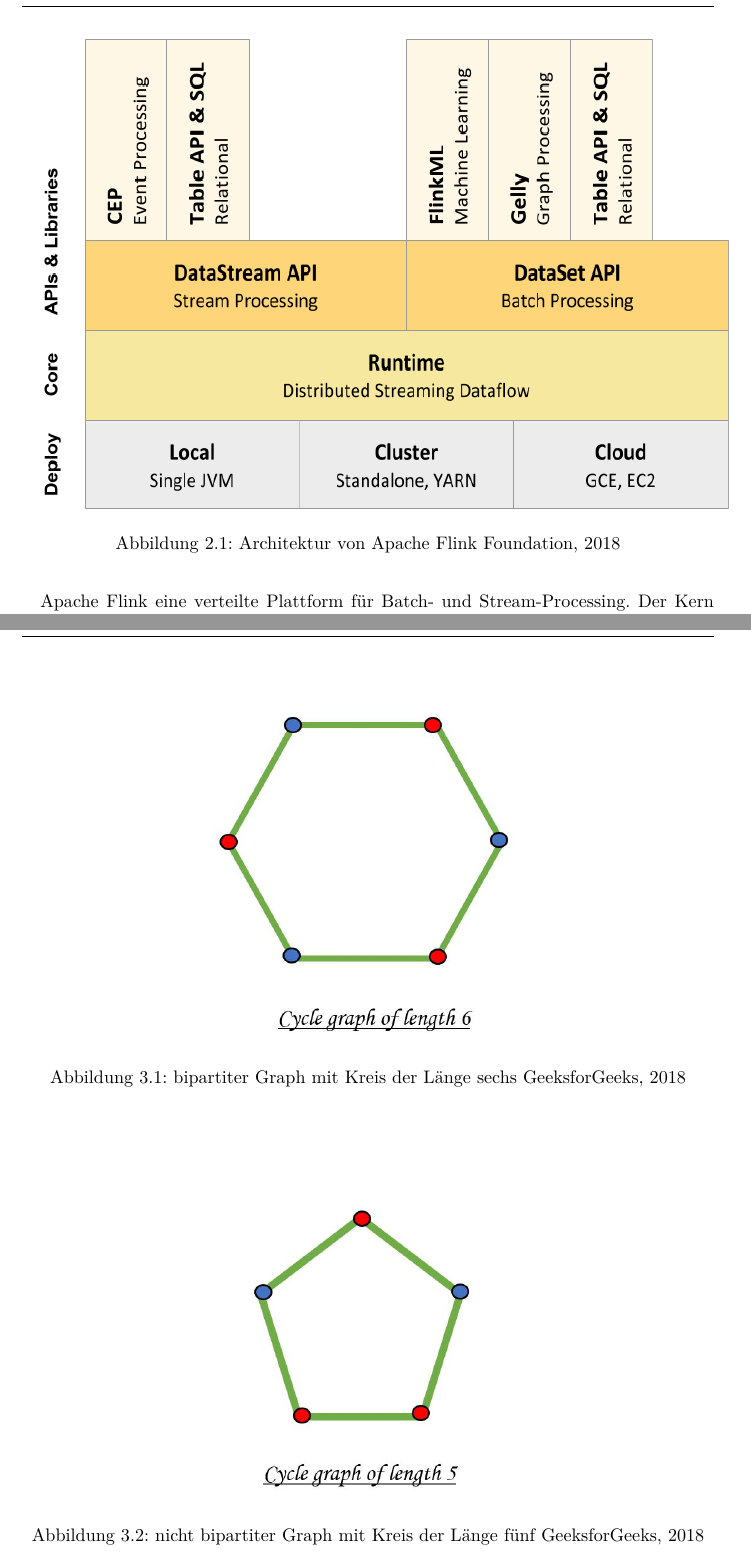
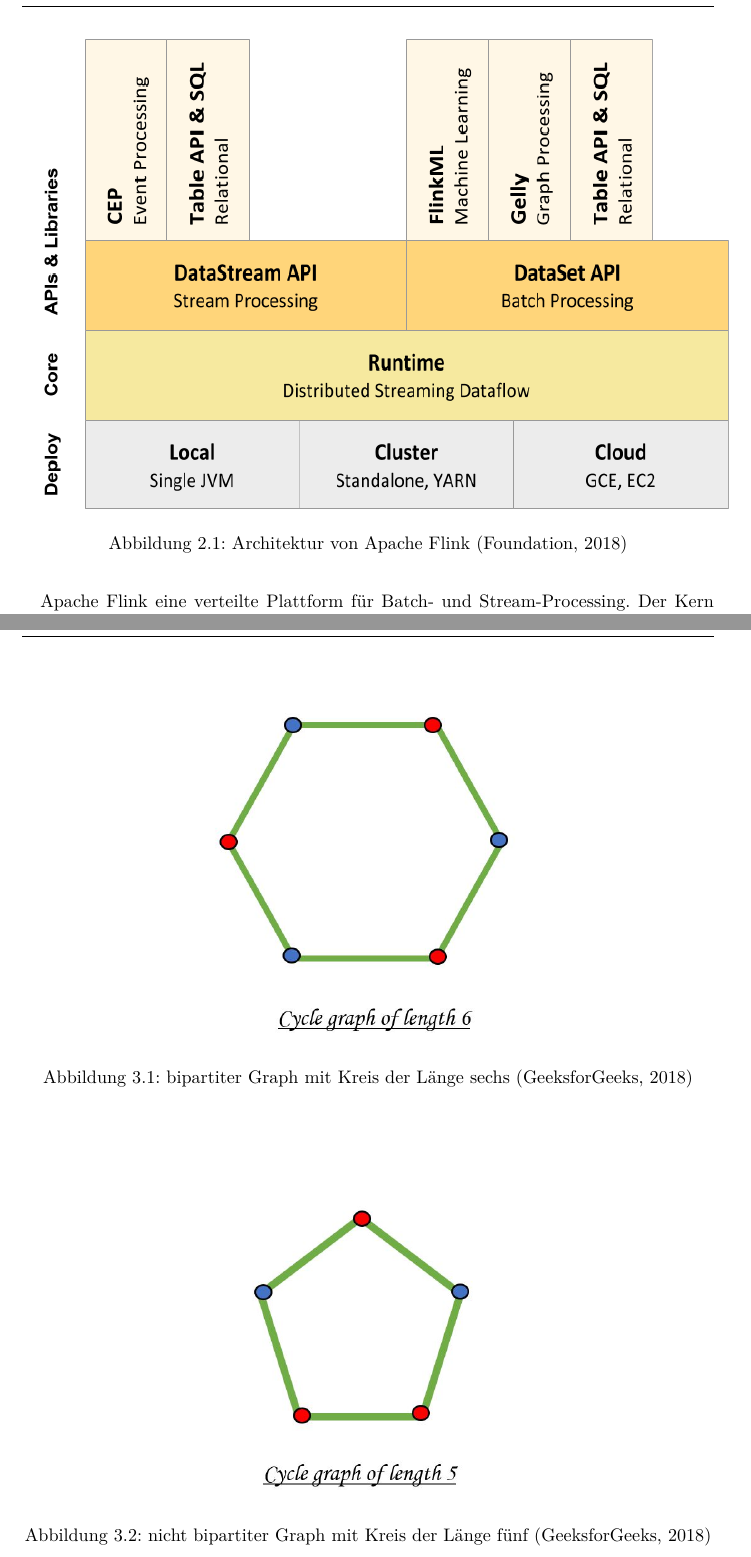
Before and after one commit to mirko-lelansky/masterthesis-graphstreaming, a LaTeX thesis (thesis/main.tex, which reads thesis/pages/design.tex, thesis/pages/theorie.tex): two parts of pages 16 and 24 of 50, joined at a grey line, cut so that both start at the same text. Compiled offline with XeLaTeX.

Commit message:
Fix some cite commands

```diff
--- a/thesis/pages/design.tex
+++ b/thesis/pages/design.tex
@@ -33,14 +33,14 @@
 \begin{figure}
 \centering
 \includegraphics[scale=0.5]{../material/images/bipartite-graph-six-nodes.jpg}
-\caption{bipartiter Graph mit Kreis der Länge sechs \cite{GeeksforGeeks2018}}
+\caption{bipartiter Graph mit Kreis der Länge sechs \parencite{GeeksforGeeks2018}}
 \label{fig:bipartite-six-nodes}
 \end{figure}
 
 \begin{figure}
 \centering
 \includegraphics[scale=0.5]{../material/images/bipartite-graph-five-nodes.jpg}
-\caption{nicht bipartiter Graph mit Kreis der Länge fünf \cite{GeeksforGeeks2018}}
+\caption{nicht bipartiter Graph mit Kreis der Länge fünf \parencite{GeeksforGeeks2018}}
 \label{fig:bipartite-five-nodes}
 \end{figure}
 
--- a/thesis/pages/theorie.tex
+++ b/thesis/pages/theorie.tex
@@ -258,7 +258,7 @@
 \begin{figure}
 \centering
 \includegraphics[height=10cm, width=15cm]{../material/images/flink-stack-graphic.png}
-\caption{Architektur von Apache Flink \cite{Foundation2018}}
+\caption{Architektur von Apache Flink \parencite{Foundation2018}}
 \label{fig:flink-architecture}
 \end{figure}
 
```
Also changed, not shown: thesis/pages/theorie.tex (2 more changed lines).
